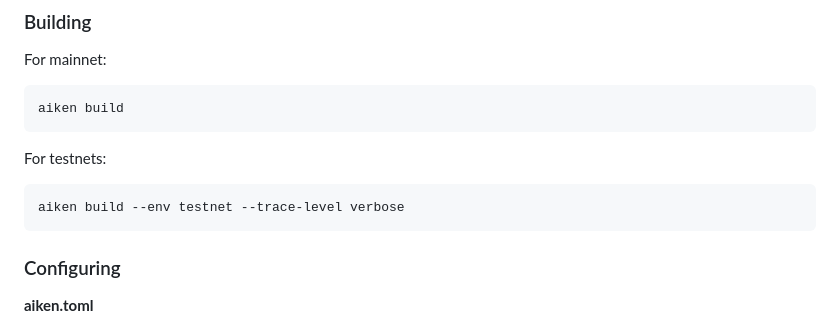
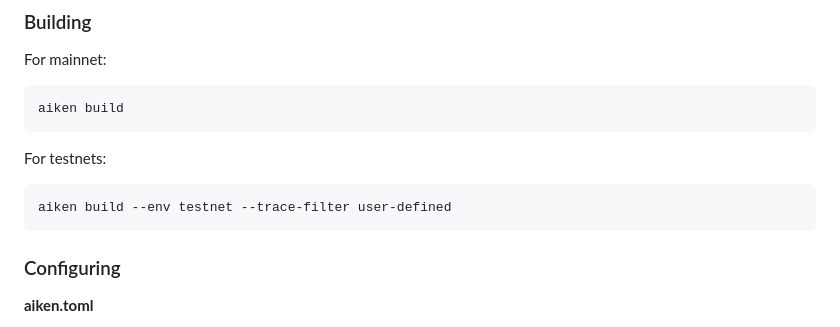
Before and after one commit to Charli3-Official/charli3-pull-oracle-contracts, a Markdown page: README.md, the part around the change. Rendered like a GitHub page.

Commit message:
update build command for testnets

````diff
--- a/README.md
+++ b/README.md
@@ -25,7 +25,7 @@ aiken build
 For testnets:
 
 ```sh
-aiken build --env testnet --trace-level verbose
+aiken build --env testnet --trace-filter user-defined
 ```
 
 ### Configuring
````
